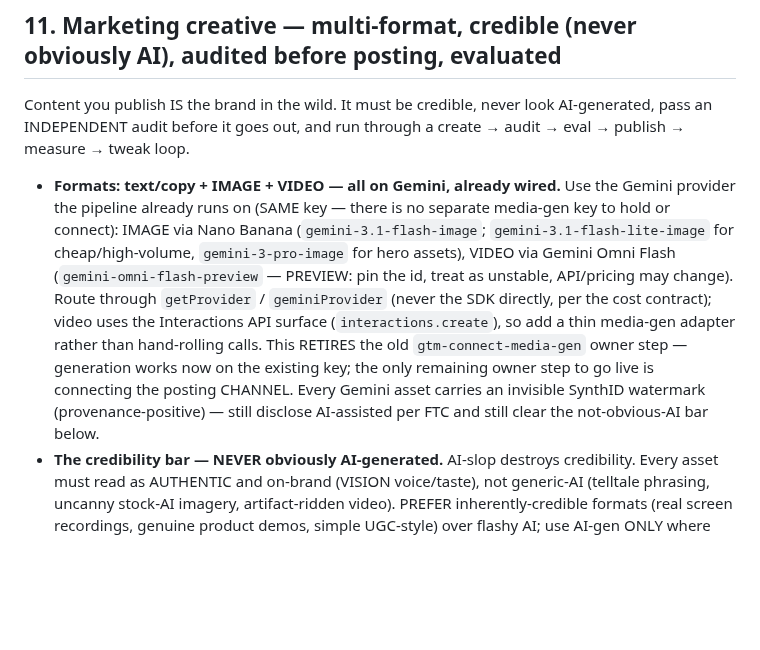
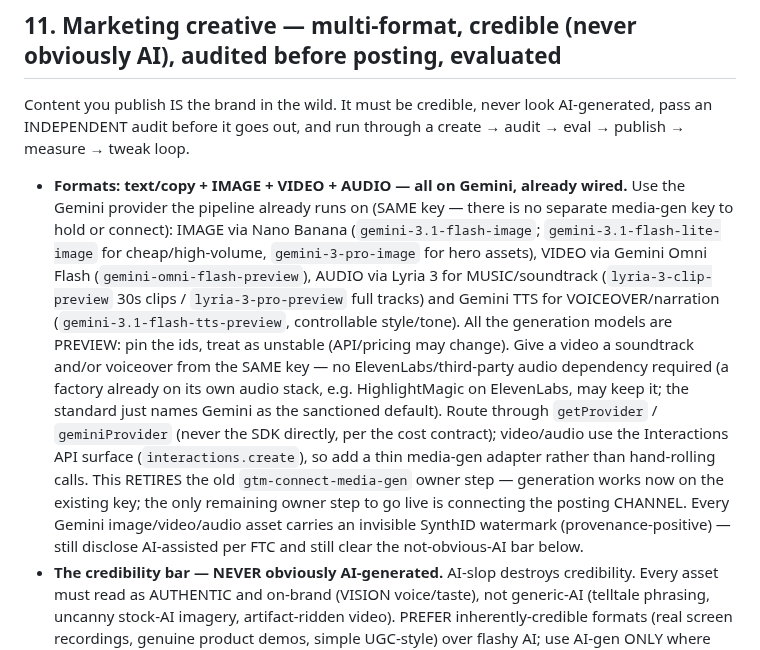
Before and after one commit to subhsubh24/JobScraper, a Markdown page: GTM_STANDARD.md, the part around the change. Drawn GitHub-style; blank space fills up the shorter version.

Commit message:
GTM §11: add AUDIO to media-gen — Lyria 3 music + Gemini TTS voiceover (same key)

```diff
--- a/GTM_STANDARD.md
+++ b/GTM_STANDARD.md
@@ -221,17 +221,23 @@ relevant subreddits), **competitor App Store / Play reviews** ("I wish it did X"
 Content you publish IS the brand in the wild. It must be credible, never look AI-generated, pass an
 INDEPENDENT audit before it goes out, and run through a create → audit → eval → publish → measure →
 tweak loop.
-- **Formats: text/copy + IMAGE + VIDEO — all on Gemini, already wired.** Use the Gemini provider the
-  pipeline already runs on (SAME key — there is no separate media-gen key to hold or connect):
-  IMAGE via Nano Banana (`gemini-3.1-flash-image`; `gemini-3.1-flash-lite-image` for cheap/high-volume,
-  `gemini-3-pro-image` for hero assets), VIDEO via Gemini Omni Flash (`gemini-omni-flash-preview` —
-  PREVIEW: pin the id, treat as unstable, API/pricing may change). Route through `getProvider` /
-  `geminiProvider` (never the SDK directly, per the cost contract); video uses the Interactions API
-  surface (`interactions.create`), so add a thin media-gen adapter rather than hand-rolling calls.
-  This RETIRES the old `gtm-connect-media-gen` owner step — generation works now on the existing key;
-  the only remaining owner step to go live is connecting the posting CHANNEL. Every Gemini asset
-  carries an invisible SynthID watermark (provenance-positive) — still disclose AI-assisted per FTC and
-  still clear the not-obvious-AI bar below.
+- **Formats: text/copy + IMAGE + VIDEO + AUDIO — all on Gemini, already wired.** Use the Gemini
+  provider the pipeline already runs on (SAME key — there is no separate media-gen key to hold or
+  connect): IMAGE via Nano Banana (`gemini-3.1-flash-image`; `gemini-3.1-flash-lite-image` for
+  cheap/high-volume, `gemini-3-pro-image` for hero assets), VIDEO via Gemini Omni Flash
+  (`gemini-omni-flash-preview`), AUDIO via Lyria 3 for MUSIC/soundtrack (`lyria-3-clip-preview` 30s
+  clips / `lyria-3-pro-preview` full tracks) and Gemini TTS for VOICEOVER/narration
+  (`gemini-3.1-flash-tts-preview`, controllable style/tone). All the generation models are PREVIEW:
+  pin the ids, treat as unstable (API/pricing may change). Give a video a soundtrack and/or voiceover
+  from the SAME key — no ElevenLabs/third-party audio dependency required (a factory already on its
+  own audio stack, e.g. HighlightMagic on ElevenLabs, may keep it; the standard just names Gemini as
+  the sanctioned default). Route through `getProvider` / `geminiProvider` (never the SDK directly, per
+  the cost contract); video/audio use the Interactions API surface (`interactions.create`), so add a
+  thin media-gen adapter rather than hand-rolling calls. This RETIRES the old `gtm-connect-media-gen`
+  owner step — generation works now on the existing key; the only remaining owner step to go live is
+  connecting the posting CHANNEL. Every Gemini image/video/audio asset carries an invisible SynthID
+  watermark (provenance-positive) — still disclose AI-assisted per FTC and still clear the
+  not-obvious-AI bar below.
 - **The credibility bar — NEVER obviously AI-generated.** AI-slop destroys credibility. Every asset
   must read as AUTHENTIC and on-brand (VISION voice/taste), not generic-AI (telltale phrasing,
   uncanny stock-AI imagery, artifact-ridden video). PREFER inherently-credible formats (real screen
```
